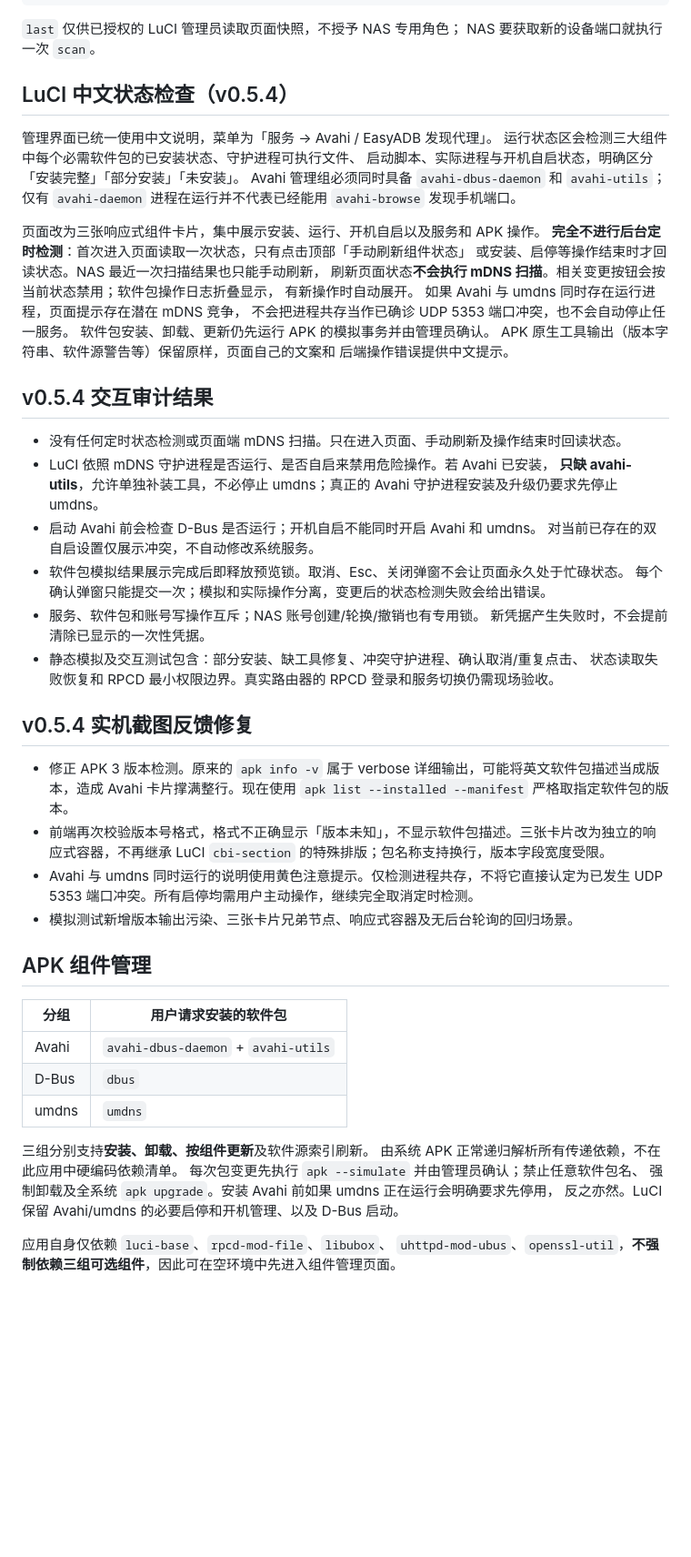
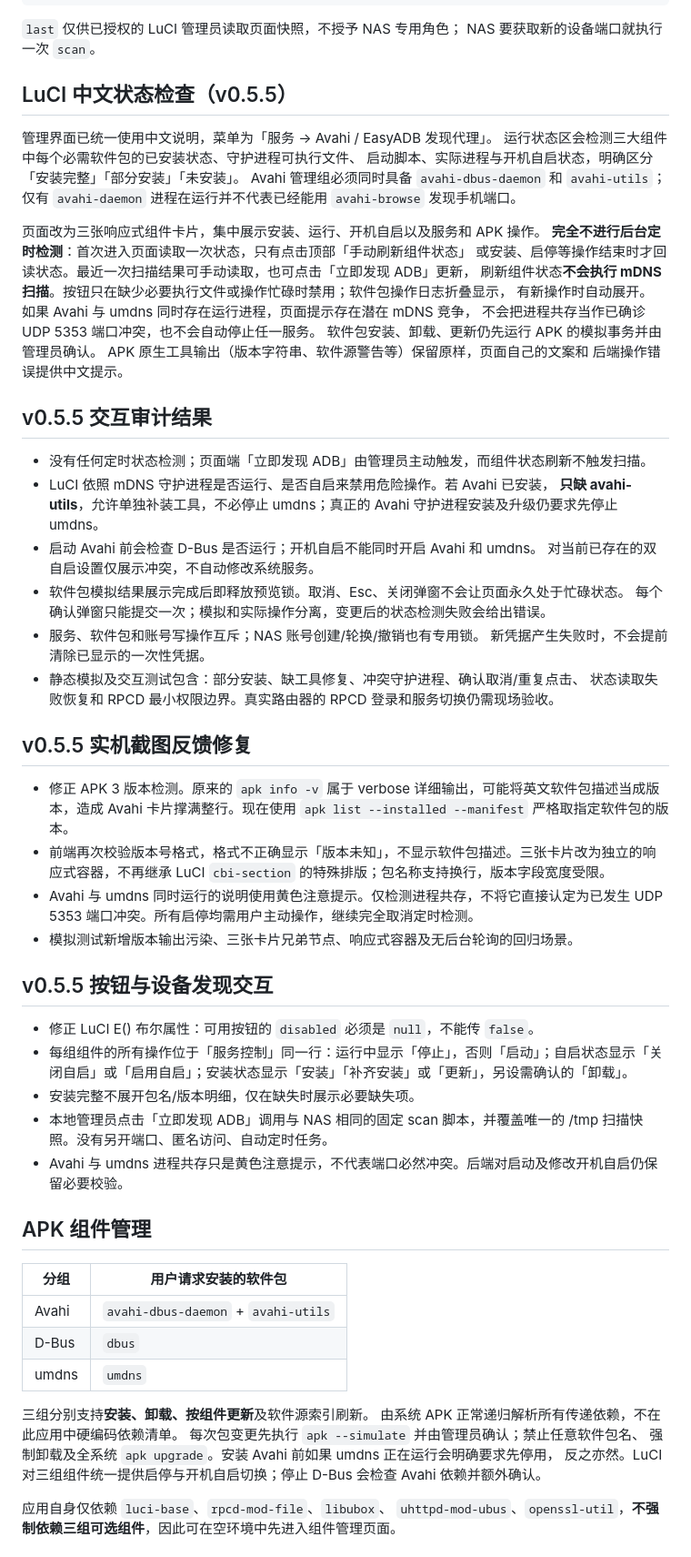
Before and after one commit to CiBeDerORG/EasyADB, a Markdown page: luci-avahi-web/README.md, the part around one of its changes. Shown at 91% size. Drawn GitHub-style; blank space fills up the shorter version.

Commit message:
docs(luci): sync local admin ADB scan and consolidated buttons

```diff
--- a/luci-avahi-web/README.md
+++ b/luci-avahi-web/README.md
@@ -94,7 +93,7 @@ POST 到路由器现有 `/ubus`，并检查 UBUS 状态和 `file.exec.code`；
 `last` 仅供已授权的 LuCI 管理员读取页面快照，不授予 NAS 专用角色；
 NAS 要获取新的设备端口就执行一次 `scan`。
 
-## LuCI 中文状态检查（v0.5.4）
+## LuCI 中文状态检查（v0.5.5）
 
 管理界面已统一使用中文说明，菜单为「服务 → Avahi / EasyADB 发现代理」。
 运行状态区会检测三大组件中每个必需软件包的已安装状态、守护进程可执行文件、
@@ -104,8 +103,8 @@ Avahi 管理组必须同时具备 `avahi-dbus-daemon` 和 `avahi-utils`；仅有
 
 页面改为三张响应式组件卡片，集中展示安装、运行、开机自启以及服务和 APK 操作。
 **完全不进行后台定时检测**：首次进入页面读取一次状态，只有点击顶部「手动刷新组件状态」
-或安装、启停等操作结束时才回读状态。NAS 最近一次扫描结果也只能手动刷新，
-刷新页面状态**不会执行 mDNS 扫描**。相关变更按钮会按当前状态禁用；软件包操作日志折叠显示，
+或安装、启停等操作结束时才回读状态。最近一次扫描结果可手动读取，也可点击「立即发现 ADB」更新，
+刷新组件状态**不会执行 mDNS 扫描**。按钮只在缺少必要执行文件或操作忙碌时禁用；软件包操作日志折叠显示，
 有新操作时自动展开。
 如果 Avahi 与 umdns 同时存在运行进程，页面提示存在潜在 mDNS 竞争，
 不会把进程共存当作已确诊 UDP 5353 端口冲突，也不会自动停止任一服务。
@@ -113,9 +112,9 @@ Avahi 管理组必须同时具备 `avahi-dbus-daemon` 和 `avahi-utils`；仅有
 APK 原生工具输出（版本字符串、软件源警告等）保留原样，页面自己的文案和
 后端操作错误提供中文提示。
 
-## v0.5.4 交互审计结果
+## v0.5.5 交互审计结果
 
-- 没有任何定时状态检测或页面端 mDNS 扫描。只在进入页面、手动刷新及操作结束时回读状态。
+- 没有任何定时状态检测；页面端「立即发现 ADB」由管理员主动触发，而组件状态刷新不触发扫描。
 - LuCI 依照 mDNS 守护进程是否运行、是否自启来禁用危险操作。若 Avahi 已安装，
   **只缺 avahi-utils**，允许单独补装工具，不必停止 umdns；真正的 Avahi 守护进程安装及升级仍要求先停止 umdns。
 - 启动 Avahi 前会检查 D-Bus 是否运行；开机自启不能同时开启 Avahi 和 umdns。
@@ -127,12 +126,20 @@ APK 原生工具输出（版本字符串、软件源警告等）保留原样，
 - 静态模拟及交互测试包含：部分安装、缺工具修复、冲突守护进程、确认取消/重复点击、
   状态读取失败恢复和 RPCD 最小权限边界。真实路由器的 RPCD 登录和服务切换仍需现场验收。
 
-## v0.5.4 实机截图反馈修复
+## v0.5.5 实机截图反馈修复
 
 - 修正 APK 3 版本检测。原来的 `apk info -v` 属于 verbose 详细输出，可能将英文软件包描述当成版本，造成 Avahi 卡片撑满整行。现在使用 `apk list --installed --manifest` 严格取指定软件包的版本。
 - 前端再次校验版本号格式，格式不正确显示「版本未知」，不显示软件包描述。三张卡片改为独立的响应式容器，不再继承 LuCI `cbi-section` 的特殊排版；包名称支持换行，版本字段宽度受限。
 - Avahi 与 umdns 同时运行的说明使用黄色注意提示。仅检测进程共存，不将它直接认定为已发生 UDP 5353 端口冲突。所有启停均需用户主动操作，继续完全取消定时检测。
 - 模拟测试新增版本输出污染、三张卡片兄弟节点、响应式容器及无后台轮询的回归场景。
+
+## v0.5.5 按钮与设备发现交互
+
+- 修正 LuCI E() 布尔属性：可用按钮的 `disabled` 必须是 `null`，不能传 `false`。
+- 每组组件的所有操作位于「服务控制」同一行：运行中显示「停止」，否则「启动」；自启状态显示「关闭自启」或「启用自启」；安装状态显示「安装」「补齐安装」或「更新」，另设需确认的「卸载」。
+- 安装完整不展开包名/版本明细，仅在缺失时展示必要缺失项。
+- 本地管理员点击「立即发现 ADB」调用与 NAS 相同的固定 scan 脚本，并覆盖唯一的 /tmp 扫描快照。没有另开端口、匿名访问、自动定时任务。
+- Avahi 与 umdns 进程共存只是黄色注意提示，不代表端口必然冲突。后端对启动及修改开机自启仍保留必要校验。
 
 ## APK 组件管理
 
@@ -146,7 +153,7 @@ APK 原生工具输出（版本字符串、软件源警告等）保留原样，
 由系统 APK 正常递归解析所有传递依赖，不在此应用中硬编码依赖清单。
 每次包变更先执行 `apk --simulate` 并由管理员确认；禁止任意软件包名、
 强制卸载及全系统 `apk upgrade`。安装 Avahi 前如果 umdns 正在运行会明确要求先停用，
-反之亦然。LuCI 保留 Avahi/umdns 的必要启停和开机管理、以及 D-Bus 启动。
+反之亦然。LuCI 对三组组件统一提供启停与开机自启切换；停止 D-Bus 会检查 Avahi 依赖并额外确认。
 
 应用自身仅依赖 `luci-base`、`rpcd-mod-file`、`libubox`、
 `uhttpd-mod-ubus`、`openssl-util`，**不强制依赖三组可选组件**，因此可在空环境中先进入组件管理页面。
```
Also changed, not shown: other parts of luci-avahi-web/README.md (+4 -5 lines).
